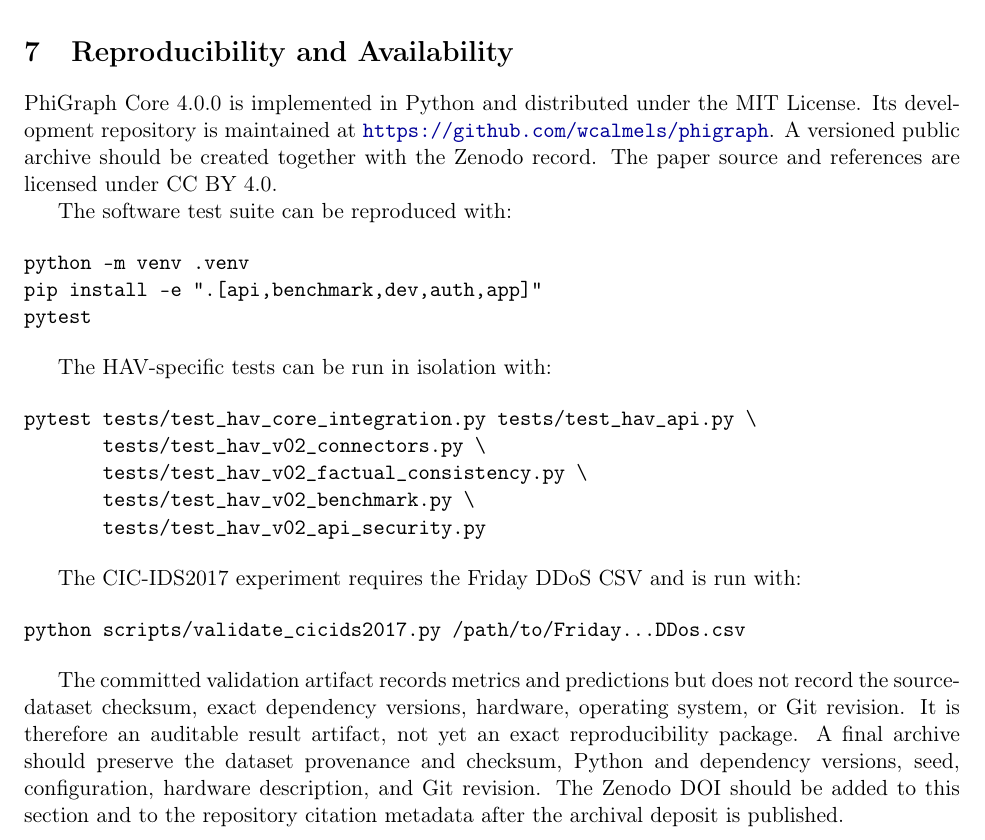
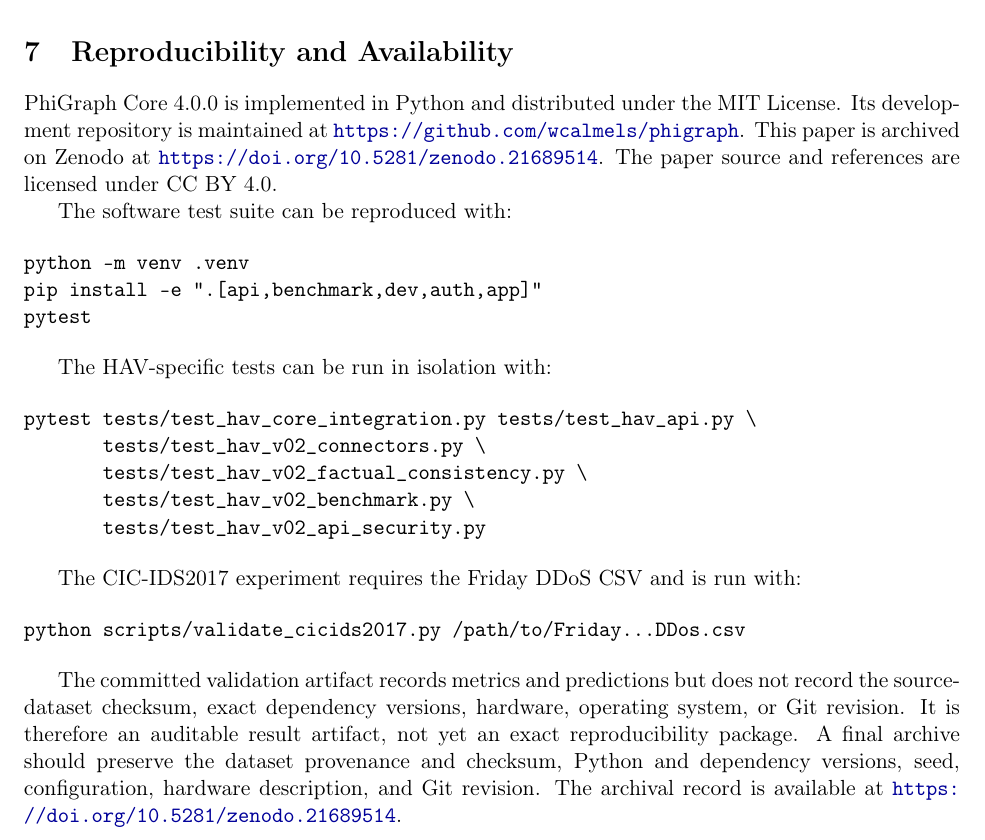
Before and after one commit to wcalmels/phigraph, a LaTeX paper (paper/main.tex): part of page 12 of 14, cut so that both start at the same text. Compiled offline with pdfLaTeX.

Commit message:
Add Zenodo DOI 10.5281/zenodo.21689514 to repo citation metadata.
Link the published paper in README, CITATION.cff, LaTeX reproducibility section, and recompiled PDF.

Co-authored-by: Cursor <cursoragent@cursor.com>

```diff
--- a/paper/main.tex
+++ b/paper/main.tex
@@ -719,8 +719,8 @@ legal, or correct outcomes.
 
 PhiGraph Core 4.0.0 is implemented in Python and distributed under the MIT
 License. Its development repository is maintained at
-\url{https://github.com/wcalmels/phigraph}. A versioned public archive should be
-created together with the Zenodo record. The paper source and references are
+\url{https://github.com/wcalmels/phigraph}. This paper is archived on Zenodo at
+\url{https://doi.org/10.5281/zenodo.21689514}. The paper source and references are
 licensed under CC BY 4.0.
 
 The software test suite can be reproduced with:
@@ -753,8 +753,7 @@ operating system, or Git revision. It is therefore an auditable result artifact,
 not yet an exact reproducibility package. A final archive should preserve the
 dataset provenance and checksum, Python and dependency versions, seed,
 configuration, hardware description, and Git revision.
-The Zenodo DOI should be added to this section and to the repository citation
-metadata after the archival deposit is published.
+The archival record is available at \url{https://doi.org/10.5281/zenodo.21689514}.
 
 \section{Ethical and Operational Considerations}
 
```
Also changed, not shown: README.md, paper/README.md, paper/main.pdf, 2 other files.
